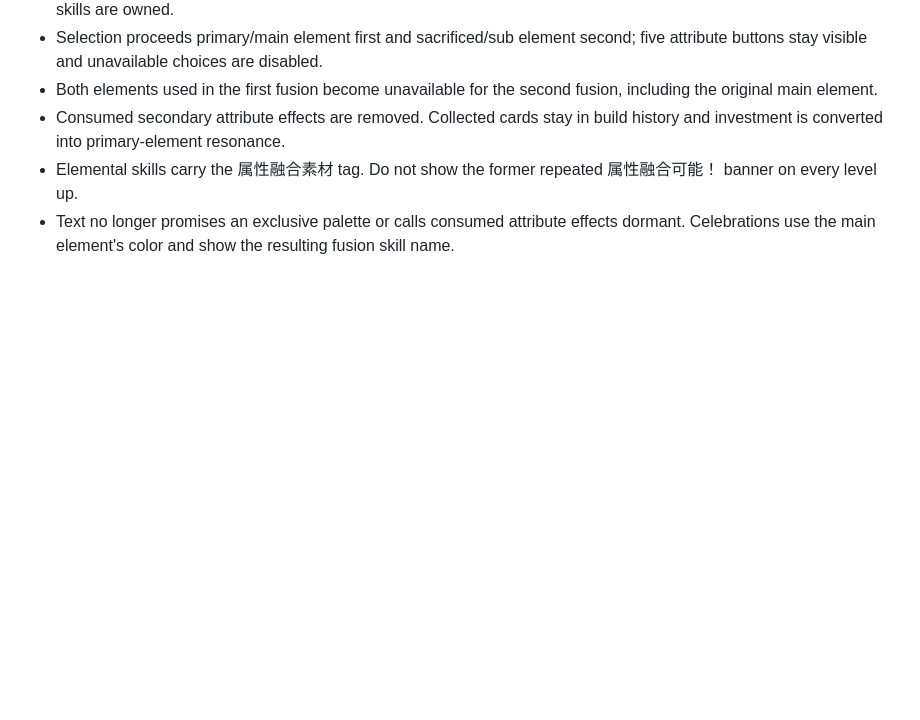
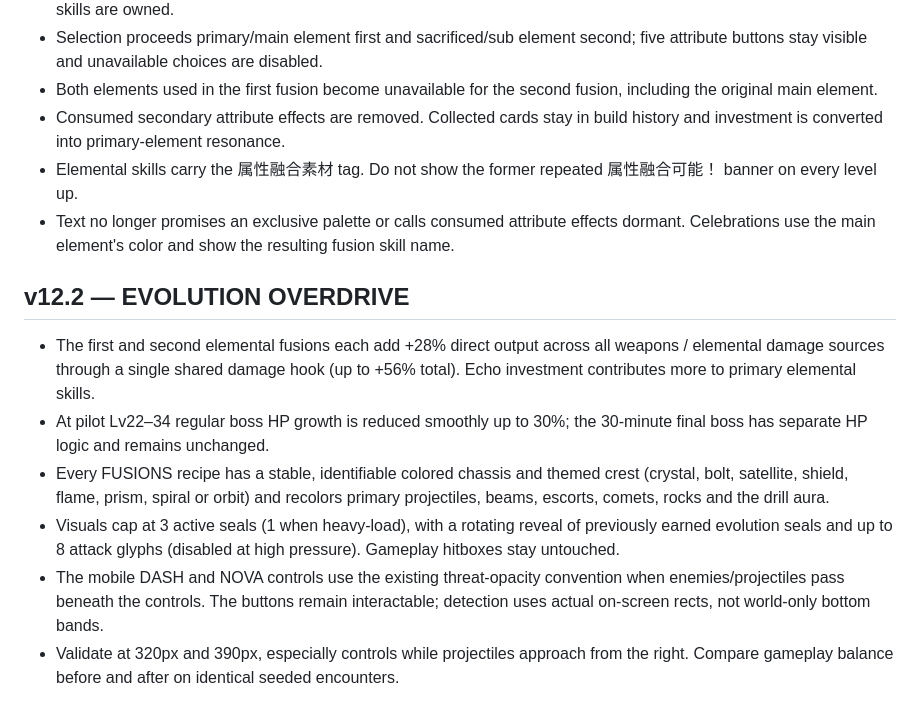
Before and after one commit to DanStars12/ankin-drift, a Markdown page: docs/performance.md, the part around the change. Drawn GitHub-style; blank space fills up the shorter version.

Commit message:
docs: explain v12.2 balance, evolution visuals and mobile threat detection

```diff
--- a/docs/performance.md
+++ b/docs/performance.md
@@ -61,3 +61,11 @@ Before-and-after numbers from GitHub-hosted runners are indicative only. Always
 - Consumed secondary attribute effects are removed. Collected cards stay in build history and investment is converted into primary-element resonance.
 - Elemental skills carry the 属性融合素材 tag. Do not show the former repeated 属性融合可能！ banner on every level up.
 - Text no longer promises an exclusive palette or calls consumed attribute effects dormant. Celebrations use the main element's color and show the resulting fusion skill name.
+
+## v12.2 — EVOLUTION OVERDRIVE
+- The first and second elemental fusions each add +28% direct output across all weapons / elemental damage sources through a single shared damage hook (up to +56% total). Echo investment contributes more to primary elemental skills.
+- At pilot Lv22–34 regular boss HP growth is reduced smoothly up to 30%; the 30-minute final boss has separate HP logic and remains unchanged.
+- Every FUSIONS recipe has a stable, identifiable colored chassis and themed crest (crystal, bolt, satellite, shield, flame, prism, spiral or orbit) and recolors primary projectiles, beams, escorts, comets, rocks and the drill aura.
+- Visuals cap at 3 active seals (1 when heavy-load), with a rotating reveal of previously earned evolution seals and up to 8 attack glyphs (disabled at high pressure). Gameplay hitboxes stay untouched.
+- The mobile DASH and NOVA controls use the existing threat-opacity convention when enemies/projectiles pass beneath the controls. The buttons remain interactable; detection uses actual on-screen rects, not world-only bottom bands.
+- Validate at 320px and 390px, especially controls while projectiles approach from the right. Compare gameplay balance before and after on identical seeded encounters.
```
